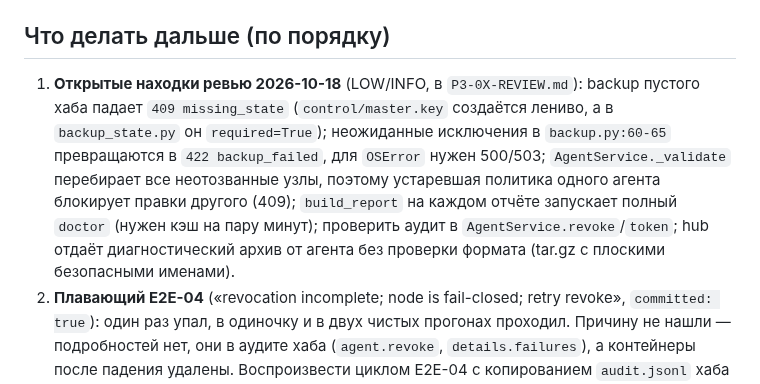
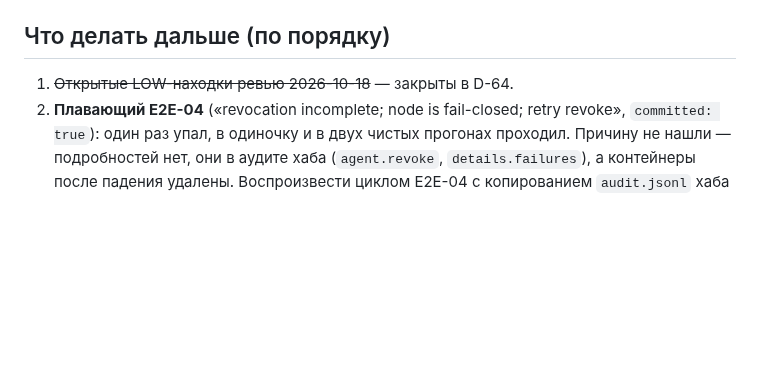
Before and after one commit to r4ven-me/kornode, a Markdown page: docs/redesign/NEXT_SESSION.md, the part around the change. Rendered like a GitHub page; blank space fills up the shorter version.

Commit message:
docs: NEXT_SESSION — review findings closed
Co-Authored-By: Claude Sonnet 5.5 <noreply@anthropic.com>

```diff
--- a/docs/redesign/NEXT_SESSION.md
+++ b/docs/redesign/NEXT_SESSION.md
@@ -68,13 +68,7 @@
   печатает состояние туннелей в сообщении assert (`Cluster.upstream_summary`).
 
 ## Что делать дальше (по порядку)
-1. **Открытые находки ревью 2026-10-18** (LOW/INFO, в `P3-0X-REVIEW.md`): backup пустого хаба падает
-   `409 missing_state` (`control/master.key` создаётся лениво, а в `backup_state.py` он `required=True`);
-   неожиданные исключения в `backup.py:60-65` превращаются в `422 backup_failed`, для `OSError` нужен 500/503;
-   `AgentService._validate` перебирает все неотозванные узлы, поэтому устаревшая политика одного агента
-   блокирует правки другого (409); `build_report` на каждом отчёте запускает полный `doctor` (нужен кэш на
-   пару минут); проверить аудит в `AgentService.revoke`/`token`; hub отдаёт диагностический архив от агента
-   без проверки формата (tar.gz с плоскими безопасными именами).
+1. ~~Открытые LOW-находки ревью 2026-10-18~~ — закрыты в D-64.
 2. **Плавающий E2E-04** («revocation incomplete; node is fail-closed; retry revoke», `committed: true`):
    один раз упал, в одиночку и в двух чистых прогонах проходил. Причину не нашли — подробностей нет, они
    в аудите хаба (`agent.revoke`, `details.failures`), а контейнеры после падения удалены. Воспроизвести
```
